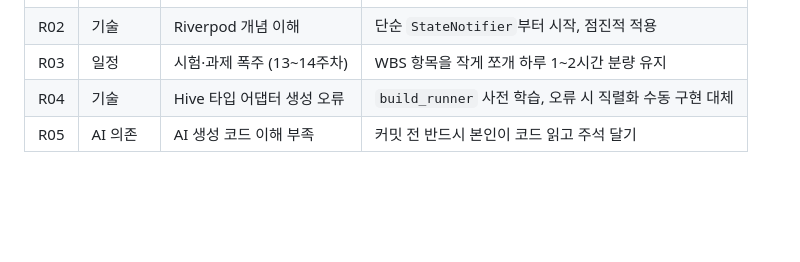
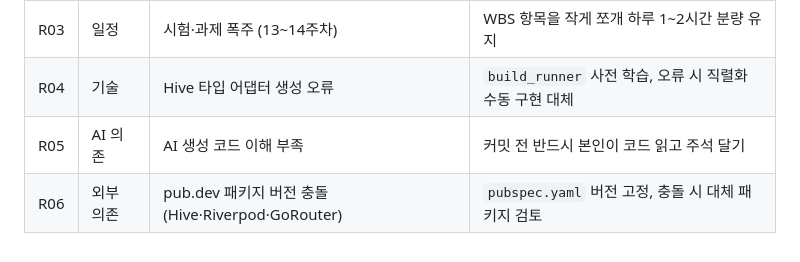
Before and after one commit to 2024136091-collab/jangre, a Markdown page: .planning/04-schedule.md, the part around the change. GitHub-like rendering; blank space fills up the shorter version.

Commit message:
docs: 위험 식별 R06 추가 — 외부 의존(패키지 버전 충돌)
Co-Authored-By: Claude Sonnet 4.6 <noreply@anthropic.com>

```diff
--- a/.planning/04-schedule.md
+++ b/.planning/04-schedule.md
@@ -81,3 +81,4 @@
 | R03 | 일정 | 시험·과제 폭주 (13~14주차) | WBS 항목을 작게 쪼개 하루 1~2시간 분량 유지 |
 | R04 | 기술 | Hive 타입 어댑터 생성 오류 | `build_runner` 사전 학습, 오류 시 직렬화 수동 구현 대체 |
 | R05 | AI 의존 | AI 생성 코드 이해 부족 | 커밋 전 반드시 본인이 코드 읽고 주석 달기 |
+| R06 | 외부 의존 | pub.dev 패키지 버전 충돌 (Hive·Riverpod·GoRouter) | `pubspec.yaml` 버전 고정, 충돌 시 대체 패키지 검토 |
```
